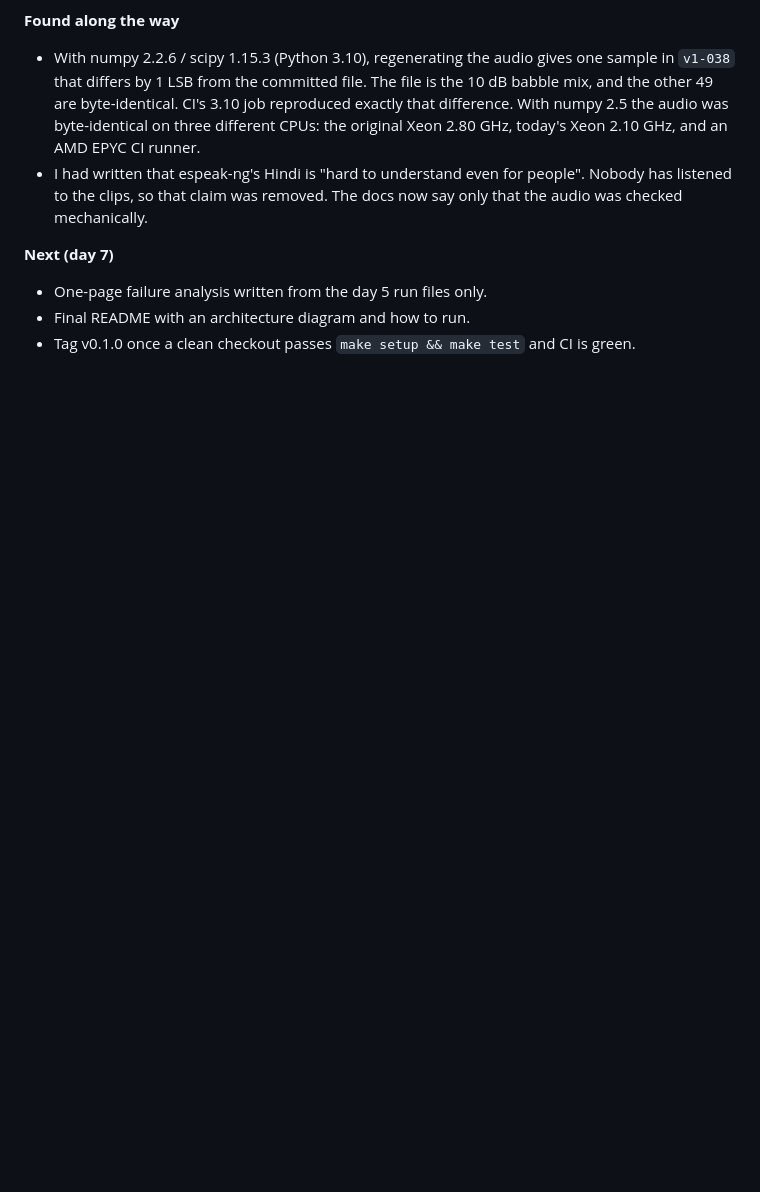
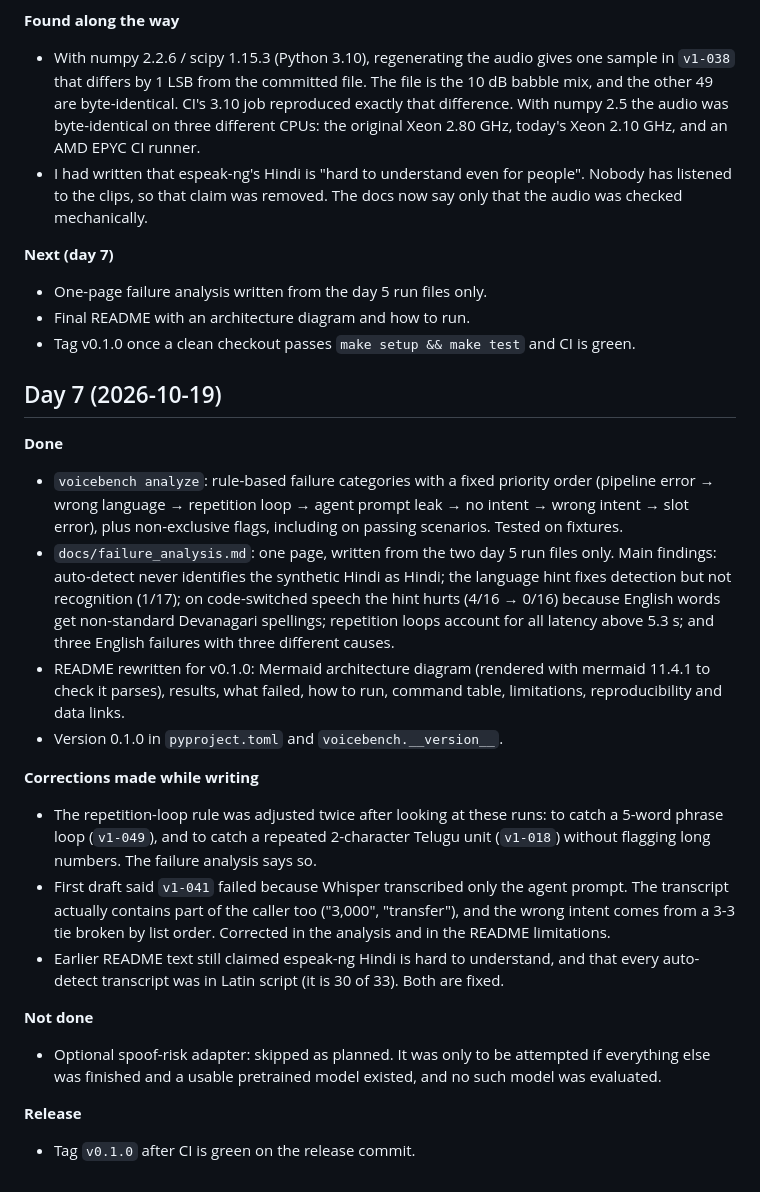
Before and after one commit to Sid13SST/VoiceBench, a Markdown page: docs/progress.md, the part around the change. GitHub-like rendering; blank space fills up the shorter version.

Commit message:
Add day 7 progress note

```diff
--- a/docs/progress.md
+++ b/docs/progress.md
@@ -308,3 +308,43 @@ real-model smoke test.
 - Final README with an architecture diagram and how to run.
 - Tag v0.1.0 once a clean checkout passes `make setup && make test` and CI
   is green.
+
+## Day 7 (2026-10-19)
+
+**Done**
+- `voicebench analyze`: rule-based failure categories with a fixed priority
+  order (pipeline error → wrong language → repetition loop → agent prompt
+  leak → no intent → wrong intent → slot error), plus non-exclusive flags,
+  including on passing scenarios. Tested on fixtures.
+- `docs/failure_analysis.md`: one page, written from the two day 5 run
+  files only. Main findings: auto-detect never identifies the synthetic
+  Hindi as Hindi; the language hint fixes detection but not recognition
+  (1/17); on code-switched speech the hint hurts (4/16 → 0/16) because
+  English words get non-standard Devanagari spellings; repetition loops
+  account for all latency above 5.3 s; and three English failures with
+  three different causes.
+- README rewritten for v0.1.0: Mermaid architecture diagram (rendered with
+  mermaid 11.4.1 to check it parses), results, what failed, how to run,
+  command table, limitations, reproducibility and data links.
+- Version 0.1.0 in `pyproject.toml` and `voicebench.__version__`.
+
+**Corrections made while writing**
+- The repetition-loop rule was adjusted twice after looking at these runs:
+  to catch a 5-word phrase loop (`v1-049`), and to catch a repeated
+  2-character Telugu unit (`v1-018`) without flagging long numbers. The
+  failure analysis says so.
+- First draft said `v1-041` failed because Whisper transcribed only the
+  agent prompt. The transcript actually contains part of the caller too
+  ("3,000", "transfer"), and the wrong intent comes from a 3-3 tie broken by
+  list order. Corrected in the analysis and in the README limitations.
+- Earlier README text still claimed espeak-ng Hindi is hard to understand,
+  and that every auto-detect transcript was in Latin script (it is 30 of 33).
+  Both are fixed.
+
+**Not done**
+- Optional spoof-risk adapter: skipped as planned. It was only to be
+  attempted if everything else was finished and a usable pretrained model
+  existed, and no such model was evaluated.
+
+**Release**
+- Tag `v0.1.0` after CI is green on the release commit.
```
